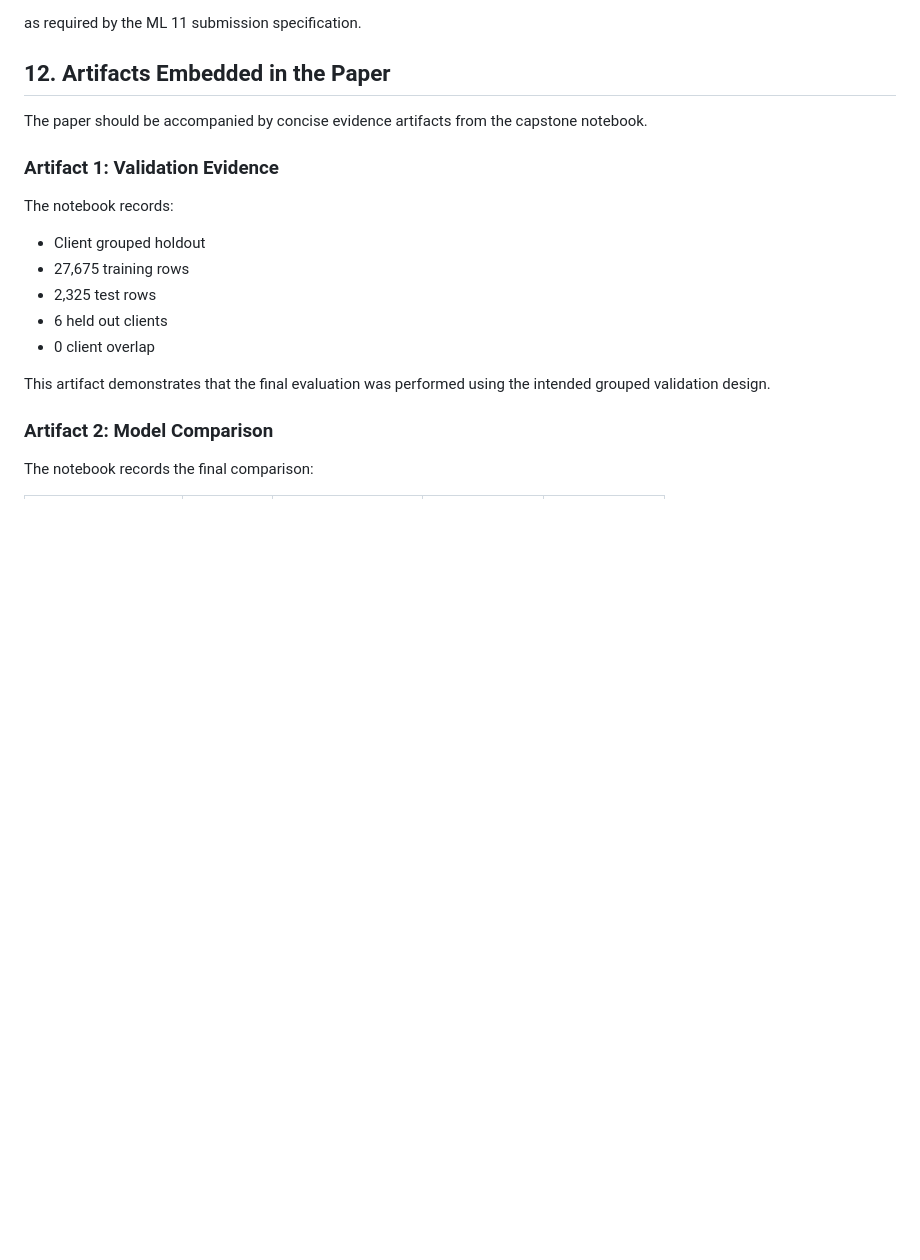
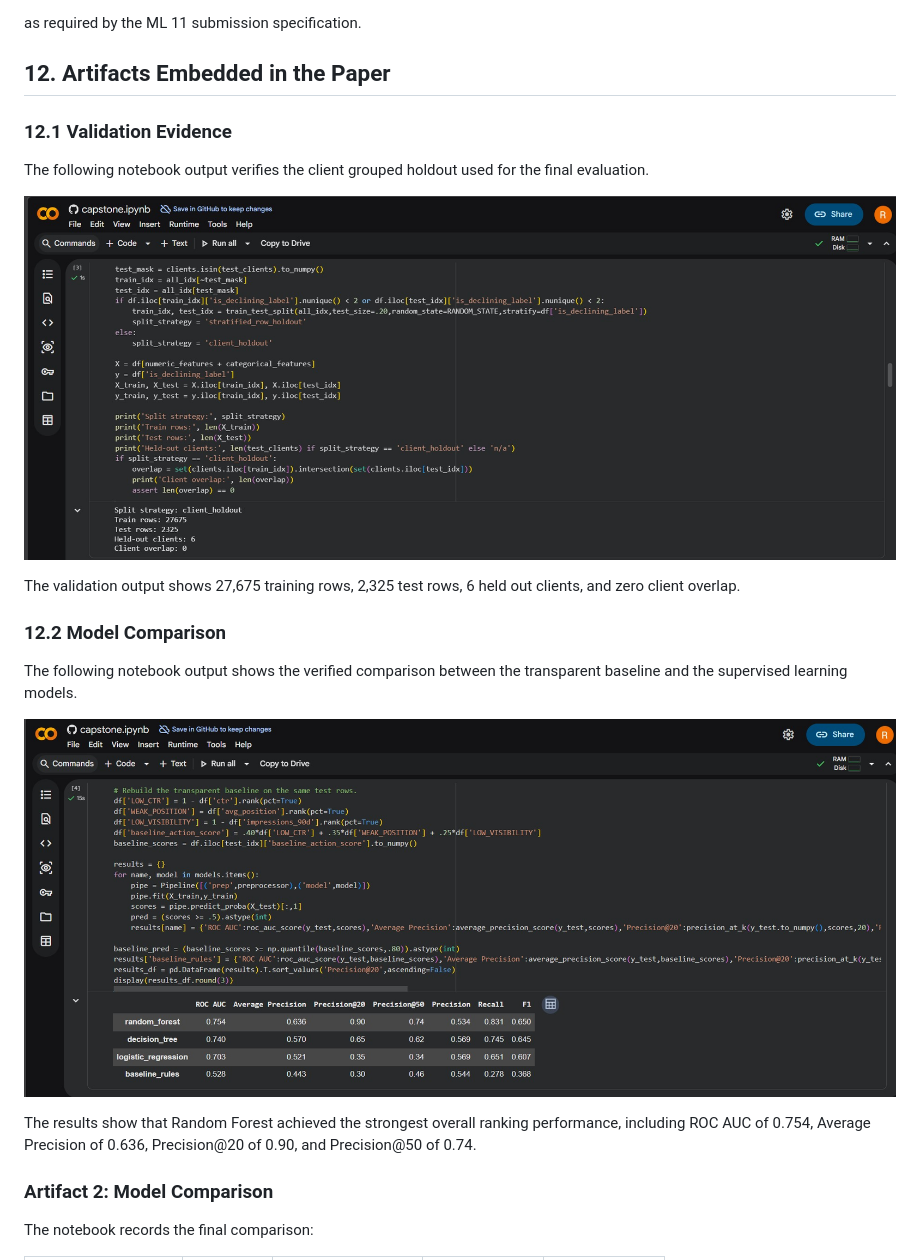
Before and after one commit to Roselyn-Koech/flyrank-ml-internship, a Markdown page: work/capstone_report.md, the part around the change. Drawn GitHub-style; blank space fills up the shorter version.

```diff
--- a/work/capstone_report.md
+++ b/work/capstone_report.md
@@ -360,20 +360,21 @@ as required by the ML 11 submission specification.
 
 ## 12. Artifacts Embedded in the Paper
 
-The paper should be accompanied by concise evidence artifacts from the capstone notebook.
+### 12.1 Validation Evidence
 
-### Artifact 1: Validation Evidence
+The following notebook output verifies the client grouped holdout used for the final evaluation.
 
-The notebook records:
+![Validation evidence](validation_evidence.jpg)
 
-* Client grouped holdout
-* 27,675 training rows
-* 2,325 test rows
-* 6 held out clients
-* 0 client overlap
+The validation output shows 27,675 training rows, 2,325 test rows, 6 held out clients, and zero client overlap.
 
-This artifact demonstrates that the final evaluation was performed using the intended grouped validation design.
+### 12.2 Model Comparison
 
+The following notebook output shows the verified comparison between the transparent baseline and the supervised learning models.
+
+![Model comparison](model_comparison.jpg)
+
+The results show that Random Forest achieved the strongest overall ranking performance, including ROC AUC of 0.754, Average Precision of 0.636, Precision@20 of 0.90, and Precision@50 of 0.74.
 ### Artifact 2: Model Comparison
 
 The notebook records the final comparison:
```
